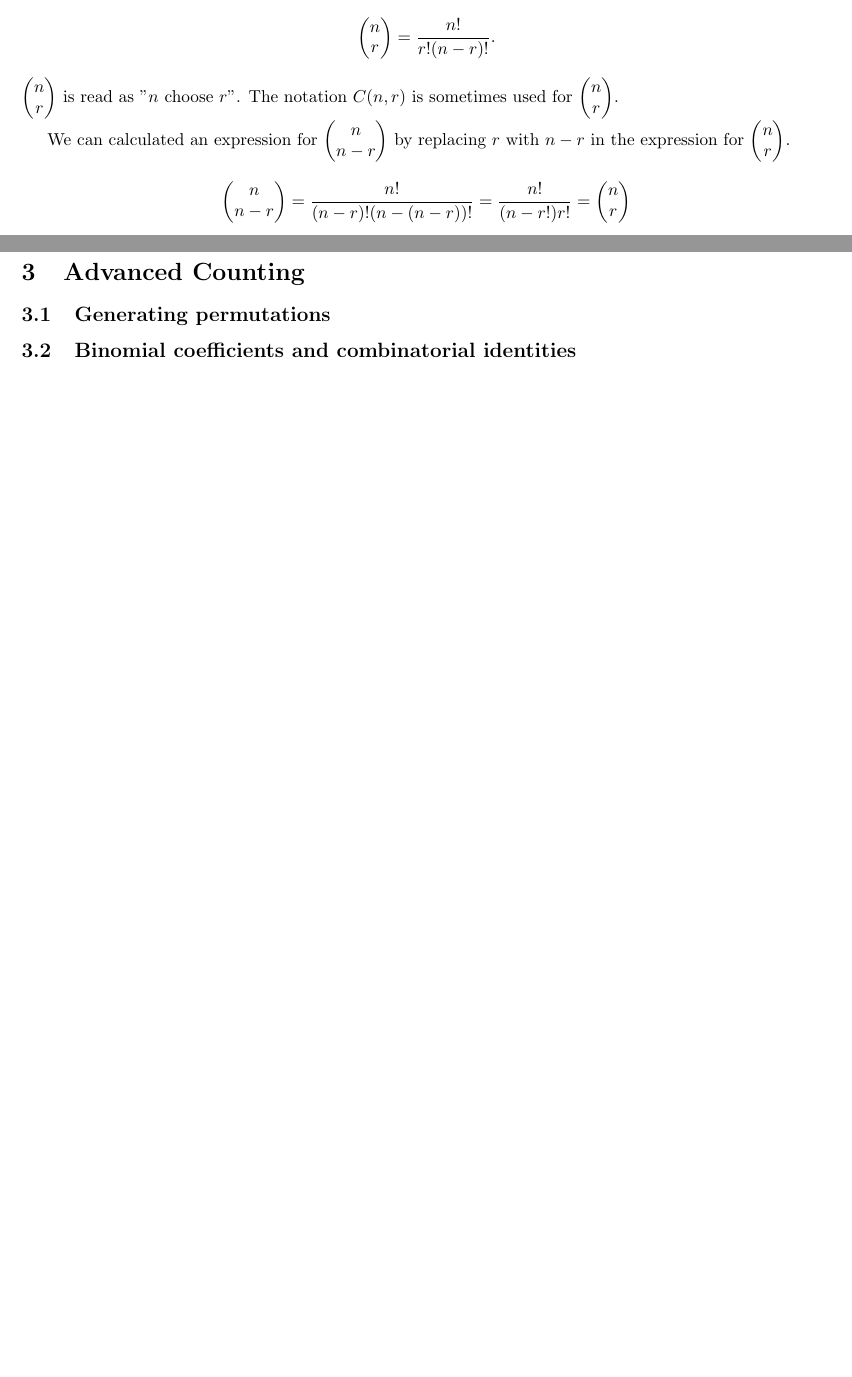
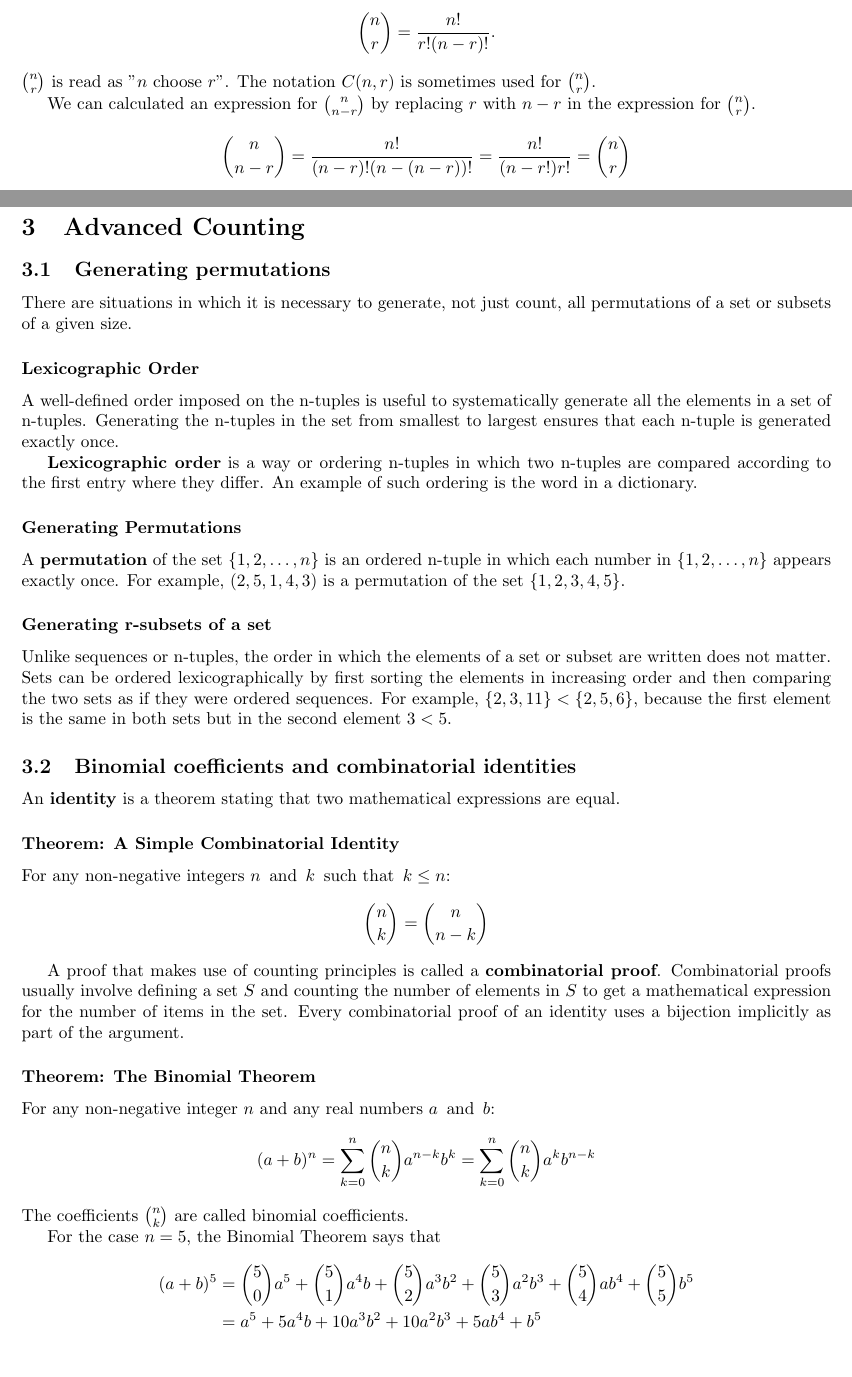
Before and after one commit to Ediblelnk/Kutztown-MAT, a LaTeX document (discrete-math/discrete-math.tex, which reads discrete-math/advanced-counting.tex, discrete-math/introduction-to-counting.tex): two parts of pages 14 and 18 of 21 before the commit and two parts of pages 14 and 18 of 22 after it, joined at a grey line, cut so that both start at the same text, the shorter picture padded with empty space. Compiled offline with pdfLaTeX.

Commit message:
partially through binomial theorem

```diff
--- a/discrete-math/advanced-counting.tex
+++ b/discrete-math/advanced-counting.tex
@@ -1,5 +1,43 @@
 \section{Advanced Counting}
 \subsection{Generating permutations}
+There are situations in which it is necessary to generate, not just count, all permutations of a set or subsets of a given size.
+
+\subsubsection*{Lexicographic Order}
+A well-defined order imposed on the n-tuples is useful to systematically generate all the elements in a set of n-tuples. Generating the n-tuples in the set from smallest to largest ensures that each n-tuple is generated exactly once.
+
+\bld{Lexicographic order} is a way or ordering n-tuples in which two n-tuples are compared according to the first entry where they differ. An example of such ordering is the word in a dictionary.
+
+\subsubsection*{Generating Permutations}
+A \bld{permutation} of the set $\{1,2,\ldots,n\}$ is an ordered n-tuple in which each number in $\{1,2,\ldots,n\}$ appears exactly once. For example, $(2,5,1,4,3)$ is a permutation of the set $\{1,2,3,4,5\}$.
+
+\subsubsection*{Generating r-subsets of a set}
+Unlike sequences or n-tuples, the order in which the elements of a set or subset are written does not matter. Sets can be ordered lexicographically by first sorting the elements in increasing order and then comparing the two sets as if they were ordered sequences. For example, $\{2,3,11\} < \{2,5,6\}$, because the first element is the same in both sets but in the second element $3 < 5$.
+
 \subsection{Binomial coefficients and combinatorial identities}
+An \bld{identity} is a theorem stating that two mathematical expressions are equal.
+
+\subsubsection*{Theorem: A Simple Combinatorial Identity}
+For any non-negative integers $n \tand k \tsuchthat k \leq n$:
+\[
+  \binom{n}{k} = \binom{n}{n-k}
+\]
+
+A proof that makes use of counting principles is called a \bld{combinatorial proof}. Combinatorial proofs usually involve defining a set $S$ and counting the number of elements in $S$ to get a mathematical expression for the number of items in the set. Every combinatorial proof of an identity uses a bijection implicitly as part of the argument.
+
+\subsubsection*{Theorem: The Binomial Theorem}
+For any non-negative integer $n$ and any real numbers $a \tand b$:
+\[
+  (a + b)^n = \sum_{k=0}^{n} \binom{n}{k} a^{n-k}b^k = \sum_{k=0}^{n} \binom{n}{k} a^kb^{n-k}
+\]
+The coefficients $\binom{n}{k}$ are called binomial coefficients.
+
+For the case $n = 5$, the Binomial Theorem says that
+\begin{align*}
+  (a+b)^5 & = \binom{5}{0}a^5 + \binom{5}{1}a^4b + \binom{5}{2}a^3b^2 + \binom{5}{3}a^2b^3 + \binom{5}{4}ab^4 + \binom{5}{5}b^5 \\
+          & = a^5 + 5a^4b + 10a^3b^2 + 10a^2b^3 + 5ab^4 + b^5
+\end{align*}
+
 \subsection{The pigeonhole principle}
+
+
 \subsection{Generating functions}
--- a/discrete-math/introduction-to-counting.tex
+++ b/discrete-math/introduction-to-counting.tex
@@ -66,28 +66,14 @@ A subset of size $r$ is called an \bld{r-subset}. An $r$-subset is sometimes ref
 \subsubsection*{Counting Subsets: 'n choose r' notation}
 The number of ways to select an $r$-subset from a set of size $n$ is:
 \[
-  \begin{pmatrix}
-    n \\ r
-  \end{pmatrix} = \frac{n!}{r!(n-r)!}.
+  \binom{n}{r} = \frac{n!}{r!(n-r)!}.
 \]
-$\begin{pmatrix}
-    n \\ r
-  \end{pmatrix}$ is read as "$n$ choose $r$". The notation $C(n,r)$ is sometimes used for $\begin{pmatrix}
-    n \\ r
-  \end{pmatrix}$.
+$\binom{n}{r}$ is read as "$n$ choose $r$". The notation $C(n,r)$ is sometimes used for $\binom{n}{r}$.
 
-We can calculated an expression for $\begin{pmatrix}
-    n \\ n-r
-  \end{pmatrix}$ by replacing $r$ with $n-r$ in the expression for $\begin{pmatrix}
-    n \\ r
-  \end{pmatrix}$.
+We can calculated an expression for $\binom{n}{n-r}$ by replacing $r$ with $n-r$ in the expression for $\binom{n}{r}$.
 \[
-  \begin{pmatrix}
-    n \\ n-r
-  \end{pmatrix} = \frac{n!}{(n-r)!(n-(n-r))!} = \frac{n!}{(n-r!)r!} =
-  \begin{pmatrix}
-    n \\ r
-  \end{pmatrix}
+  \binom{n}{n-r} = \frac{n!}{(n-r)!(n-(n-r))!} = \frac{n!}{(n-r!)r!} =
+  \binom{n}{r}
 \]
 This is an \bld{identity} for $r$-subsets.
 
```
Also changed, not shown: discrete-math/discrete-math.pdf, discrete-math/introduction-to-counting.tex (32 more changed lines).
